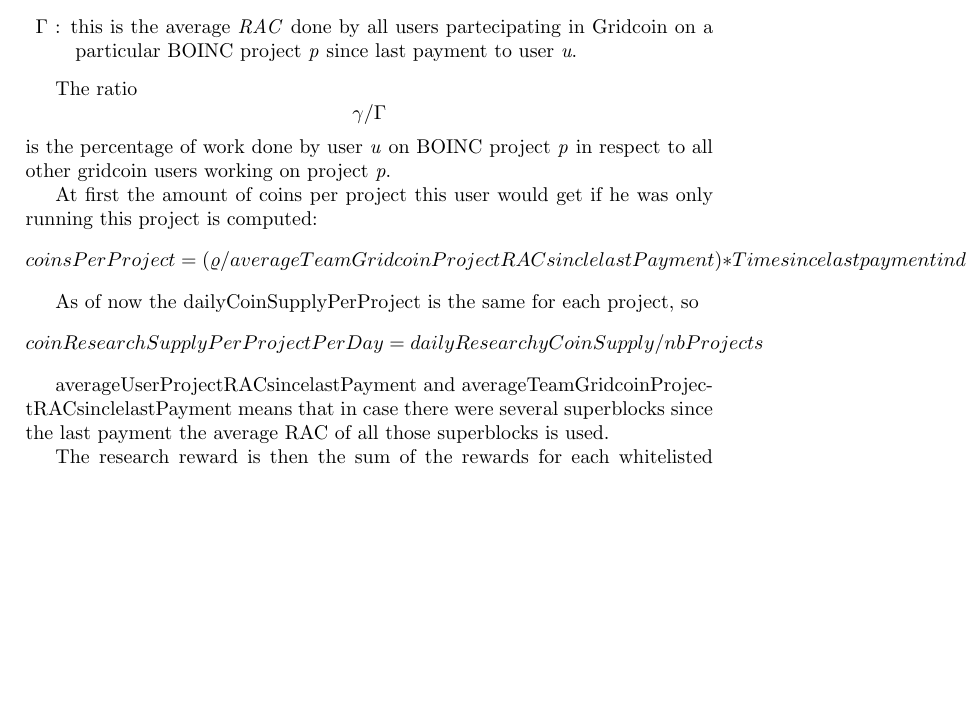
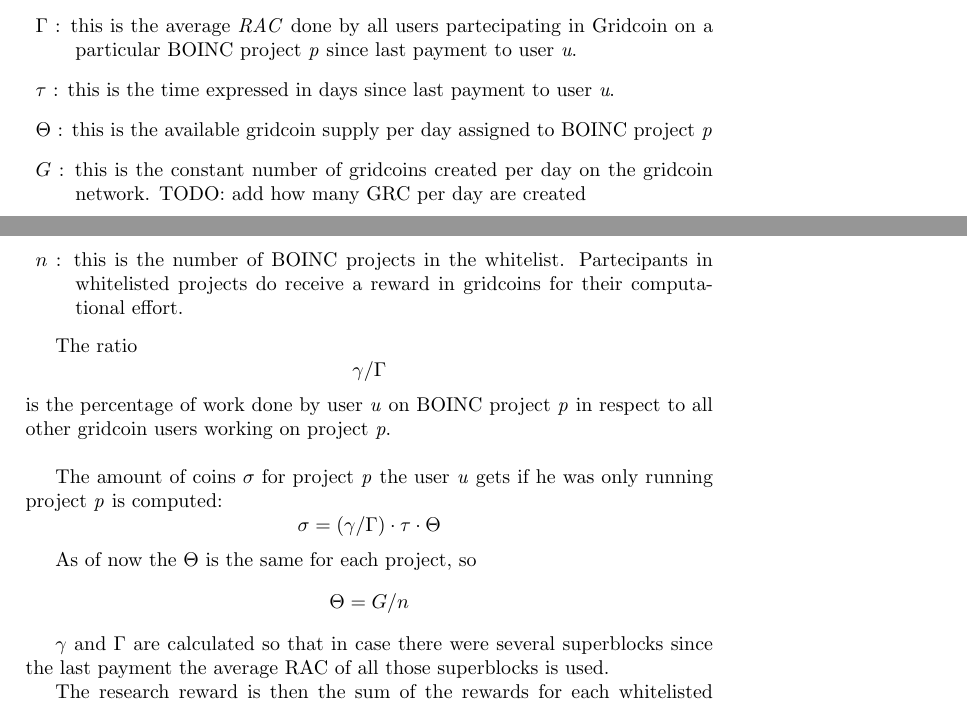
Before and after one commit to gridcoin-community/Whitepaper, a LaTeX paper (gridcoin-research-whitepaper.tex, which reads rewardingresearches.tex): part of page 5 of 8 before the commit and two parts of pages 4 and 5 of 8 after it, the two joined at a grey line, cut so that both start at the same text, the shorter picture padded with empty space. Compiled offline with pdfLaTeX.

Commit message:
working hard to beautify formulas v2

```diff
--- a/rewardingresearches.tex
+++ b/rewardingresearches.tex
@@ -10,20 +10,23 @@
 \begin{description}
   \item{$\gamma$} : this is the average \textit{RAC} done by a user on a particular BOINC project \textit{p} since last payment to user \textit{u} identified by \textit{CPID}.
   \item{$\Gamma$} : this is the average \textit{RAC} done by all users partecipating in Gridcoin on a particular BOINC project \textit{p} since last payment to user \textit{u}.
+  \item{$\tau$} : this is the time expressed in days since last payment to user \textit{u}.
+  \item{$\Theta$} : this is the available gridcoin supply per day assigned to BOINC project \textit{p}
+  \item{$G$} : this is the constant number of gridcoins created per day on the gridcoin network. TODO: add how many GRC per day are created
+  \item{$n$} : this is the number of BOINC projects in the whitelist. Partecipants in whitelisted projects do receive a reward in gridcoins for their computational effort.
 \end{description}
 
 The ratio
 \[\gamma/\Gamma\]
-is the percentage of work done by user \textit{u} on BOINC project \textit{p} in respect to all other gridcoin users working on project \textit{p}.
+is the percentage of work done by user \textit{u} on BOINC project \textit{p} in respect to all other gridcoin users working on project \textit{p}.\\
 
-At first the amount of coins per project this user would get if he was only running this project is computed:
-\[ coinsPerProject = (\varrho /
-averageTeamGridcoin ProjectRACsinclelastPayment) * Time since last payment in days * coinSupplyPerProjectPerDay \]
+The amount of coins $\sigma$ for project \textit{p} the user \textit{u} gets if he was only running project \textit{p} is computed:
+\[ \sigma = (\gamma / \Gamma) \cdot \tau \cdot \Theta \]
 
-As of now the dailyCoinSupplyPerProject is the same for each project, so
-\[ coinResearchSupplyPerProjectPerDay = dailyResearchyCoinSupply/nbProjects \]
+As of now the $\Theta$ is the same for each project, so
+\[ \Theta = G/n \]
 
-averageUserProjectRACsincelastPayment and averageTeamGridcoinProjectRACsinclelastPayment means that in case there were several superblocks since the last payment the average RAC of all those superblocks is used.
+$\gamma$ and $\Gamma$ are calculated so that in case there were several superblocks since the last payment the average RAC of all those superblocks is used.
 
 The research reward is then the sum of the rewards for each whitelisted project:
 
```
Also changed, not shown: abstract.tex (+5 -2 lines), gridcoin-research-whitepaper.tex (+0 -4 lines), introduction.tex (+9 -7 lines), figures/gridcoin-art-small.png, rewardingresearches.tex (6 more changed lines).
